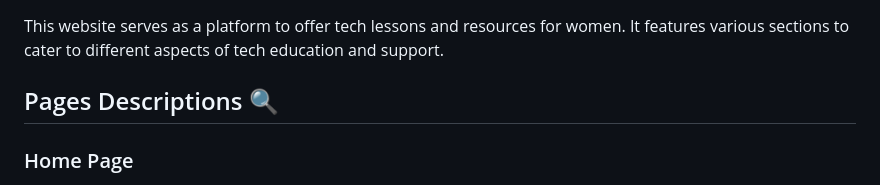
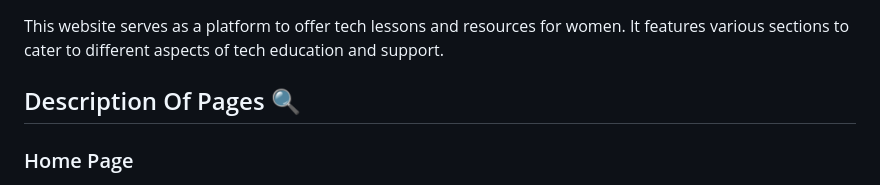
Before and after one commit to shahlaa1212/About-HeyaTech, a Markdown page: README.md, the part around the change. Drawn GitHub-style.

```diff
--- a/README.md
+++ b/README.md
@@ -5,7 +5,7 @@ We are at [Comutiq](https://www.linkedin.com/company/computiq/) with [Amideast/I
 ## About The Project 💡
 This website serves as a platform to offer tech lessons and resources for women. It features various sections to cater to different aspects of tech education and support.
 
-## Pages Descriptions 🔍
+## Description Of Pages 🔍
 
 ### Home Page
 <img width="960" alt="home page" src="https://github.com/shahlaa1212/About-HeyTech/assets/74646502/cf7da528-e6ff-40e7-ab73-34391e3dbe1c">
```
